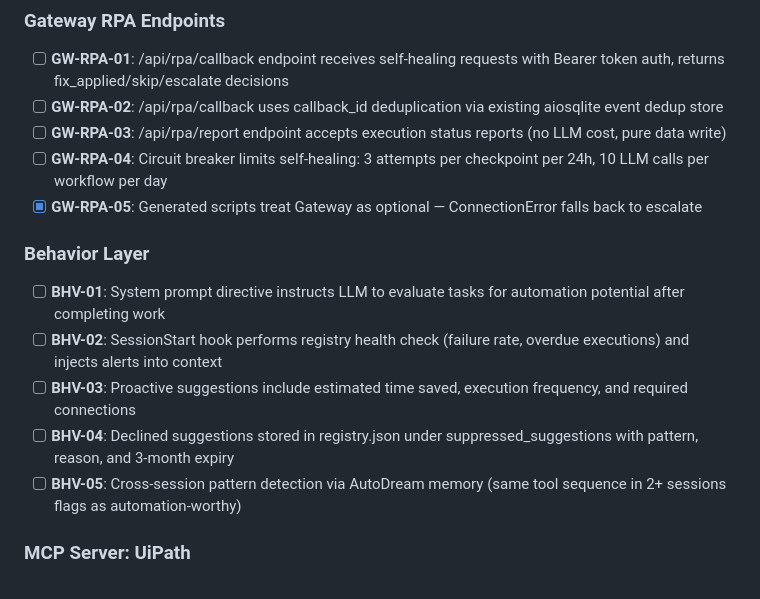
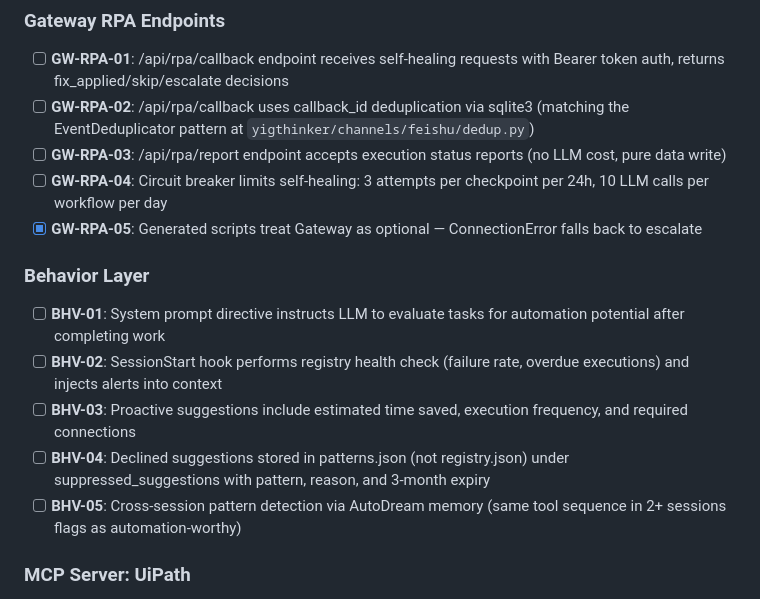
Before and after one commit to Henghenggao/Yigthinker, a Markdown page: .planning/REQUIREMENTS.md, the part around the change. GitHub-like rendering.

Commit message:
docs(10-01): patch REQUIREMENTS.md for GW-RPA-02 sqlite3 + BHV-04 patterns.json
- D-27: change 'aiosqlite' to 'sqlite3 (EventDeduplicator pattern)' in GW-RPA-02
- D-28: change 'registry.json' to 'patterns.json (not registry.json)' in BHV-04

```diff
--- a/.planning/REQUIREMENTS.md
+++ b/.planning/REQUIREMENTS.md
@@ -95,7 +95,7 @@ Requirements for Workflow & RPA Bridge milestone. Each maps to roadmap phases.
 ### Gateway RPA Endpoints
 
 - [ ] **GW-RPA-01**: /api/rpa/callback endpoint receives self-healing requests with Bearer token auth, returns fix_applied/skip/escalate decisions
-- [ ] **GW-RPA-02**: /api/rpa/callback uses callback_id deduplication via existing aiosqlite event dedup store
+- [ ] **GW-RPA-02**: /api/rpa/callback uses callback_id deduplication via sqlite3 (matching the EventDeduplicator pattern at `yigthinker/channels/feishu/dedup.py`)
 - [ ] **GW-RPA-03**: /api/rpa/report endpoint accepts execution status reports (no LLM cost, pure data write)
 - [ ] **GW-RPA-04**: Circuit breaker limits self-healing: 3 attempts per checkpoint per 24h, 10 LLM calls per workflow per day
 - [x] **GW-RPA-05**: Generated scripts treat Gateway as optional — ConnectionError falls back to escalate
@@ -105,7 +105,7 @@ Requirements for Workflow & RPA Bridge milestone. Each maps to roadmap phases.
 - [ ] **BHV-01**: System prompt directive instructs LLM to evaluate tasks for automation potential after completing work
 - [ ] **BHV-02**: SessionStart hook performs registry health check (failure rate, overdue executions) and injects alerts into context
 - [ ] **BHV-03**: Proactive suggestions include estimated time saved, execution frequency, and required connections
-- [ ] **BHV-04**: Declined suggestions stored in registry.json under suppressed_suggestions with pattern, reason, and 3-month expiry
+- [ ] **BHV-04**: Declined suggestions stored in patterns.json (not registry.json) under suppressed_suggestions with pattern, reason, and 3-month expiry
 - [ ] **BHV-05**: Cross-session pattern detection via AutoDream memory (same tool sequence in 2+ sessions flags as automation-worthy)
 
 ### MCP Server: UiPath
```
